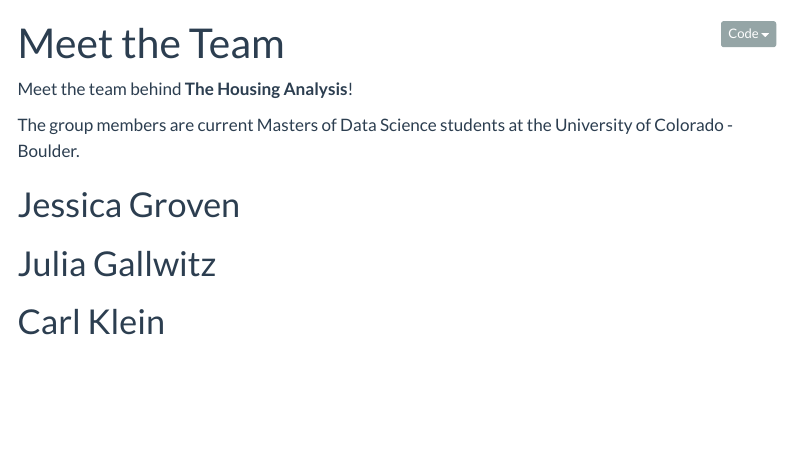
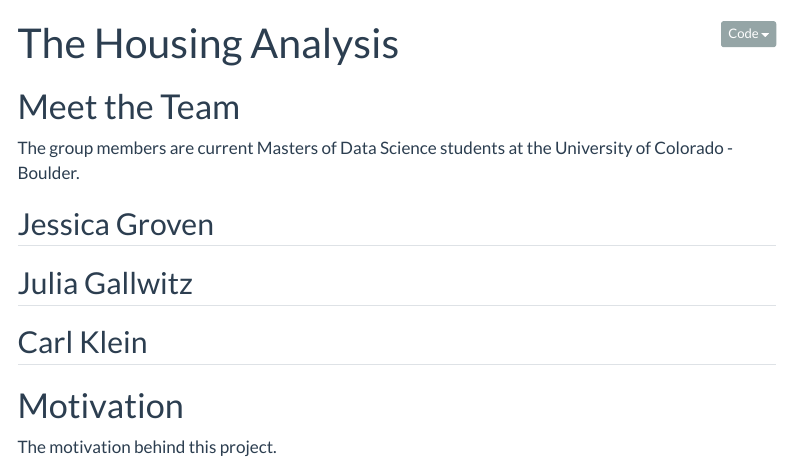
Before and after one commit to The-Housing-Analysis/The-Housing-Analysis, a Quarto document (index.qmd): the page in a window 1100 px wide, from its top. Rendered offline with R 4.5, knitr and Pandoc in place of Quarto, with nearby package versions; menus at the side of the page are left out.

Commit message:
template build 2

```diff
--- a/_quarto.yml
+++ b/_quarto.yml
@@ -10,8 +10,8 @@ website:
     background: primary
   navbar:
     left:
-      - href: index.qmd
-        text: "Meet the Team"
+      # - href: index.qmd
+      #   text: "Meet the Team"
       - href: introduction.qmd
         text: "Introduction"
       - href: data_overview.qmd
--- a/index.qmd
+++ b/index.qmd
@@ -1,13 +1,17 @@
 ---
-title: "Meet the Team"
+title: "The Housing Analysis"
 ---
 
-Meet the team behind **The Housing Analysis**!
+# Meet the Team
 
 The group members are current Masters of Data Science students at the University of Colorado - Boulder.
 
-# Jessica Groven
+## Jessica Groven
 
-# Julia Gallwitz
+## Julia Gallwitz
 
-# Carl Klein
+## Carl Klein
+
+# Motivation
+
+The motivation behind this project.
```
Also changed, not shown: docs/search.json, 14 other files.
